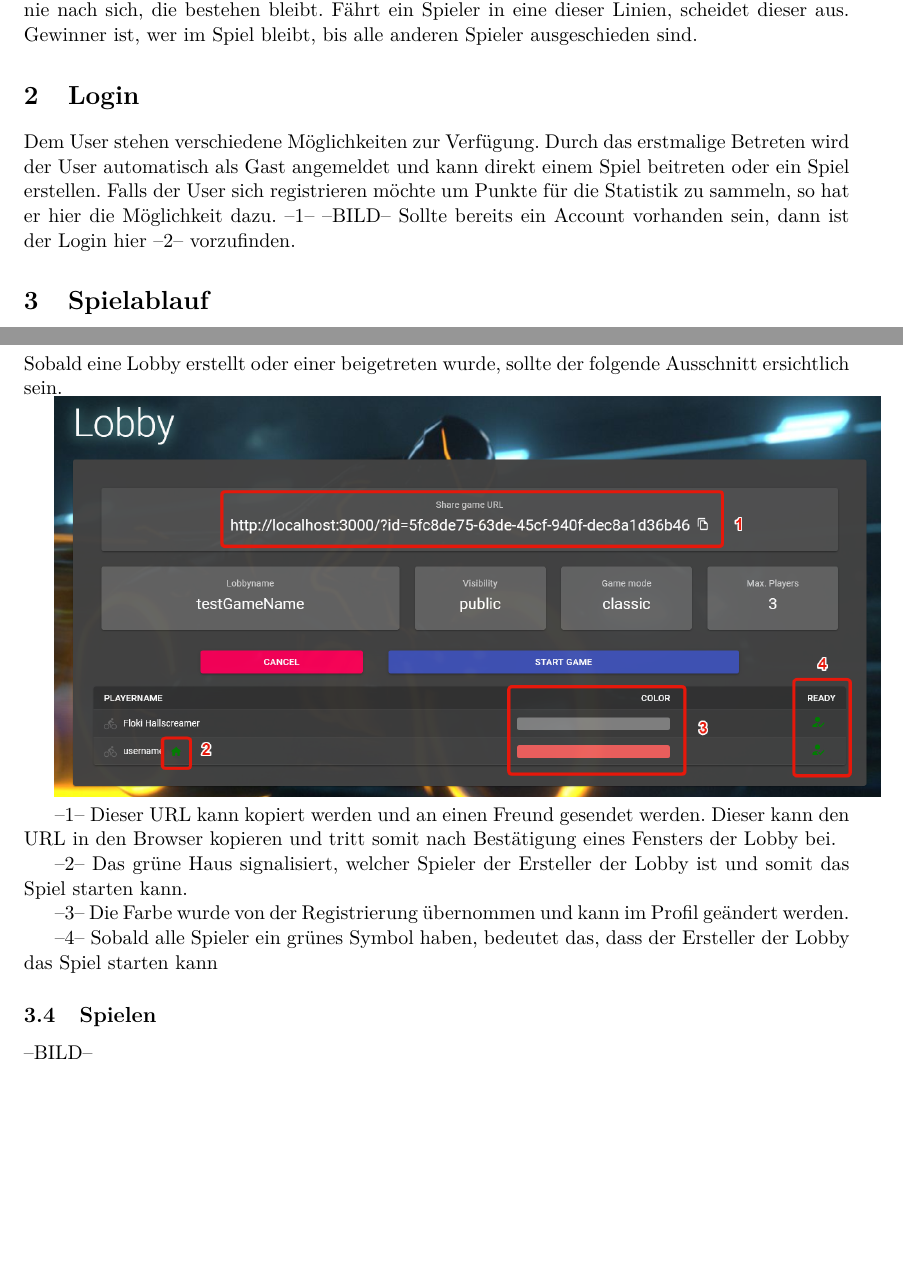
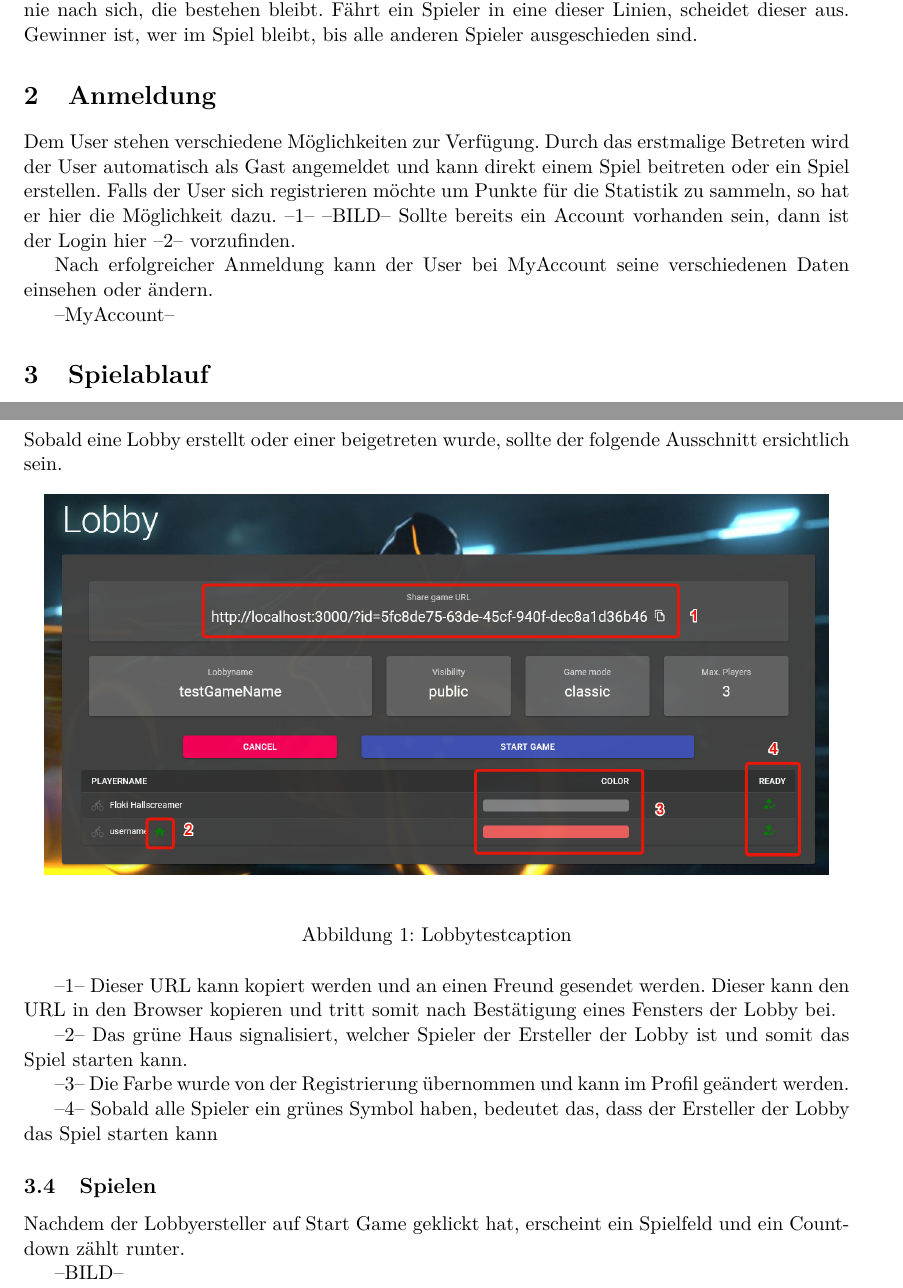
Before and after one commit to 22phuber/tron-light-cycles, a LaTeX document (documents/bedienungsanleitung/bedienungsanleitung.tex): two parts of pages 3 and 4 of 4, joined at a grey line, cut so that both start at the same text, the shorter picture padded with empty space. Compiled offline with pdfLaTeX.

Commit message:
update bedienungsanleitung MyAccount and Countdown

```diff
--- a/documents/bedienungsanleitung/bedienungsanleitung.tex
+++ b/documents/bedienungsanleitung/bedienungsanleitung.tex
@@ -94,13 +94,17 @@
 
     Ein Spieler besitzt ein sogenanntes Licht-Motorrad. Dieses zieht während der Fahrt eine Linie nach sich, die bestehen bleibt. Fährt ein Spieler in eine dieser Linien, scheidet dieser aus. Gewinner ist, wer im Spiel bleibt, bis alle anderen Spieler ausgeschieden sind.
 
-    \section{Login}
+    \section{Anmeldung}
 
     Dem User stehen verschiedene Möglichkeiten zur Verfügung. Durch das erstmalige Betreten wird der User automatisch als Gast angemeldet und kann direkt einem Spiel beitreten oder ein Spiel erstellen.
     Falls der User sich registrieren möchte um Punkte für die Statistik zu sammeln, so hat er hier die Möglichkeit dazu. --1--
     --BILD--
     Sollte bereits ein Account vorhanden sein, dann ist der Login hier --2-- vorzufinden.
 
+
+    Nach erfolgreicher Anmeldung kann der User bei MyAccount seine verschiedenen Daten einsehen oder ändern.
+
+    --MyAccount--
 
     \section{Spielablauf}
 
@@ -126,8 +130,13 @@
 	\subsection{Lobby}
 
 	Sobald eine Lobby erstellt oder einer beigetreten wurde, sollte der folgende Ausschnitt ersichtlich sein.
+    \begin{figure}[H]
+    	\centering
+    	\makebox[\textwidth][c]{\includegraphics[width=0.95\textwidth]{figures/Lobby.png}}
+    	\caption{Lobbytestcaption}
+    	\label{fig:Lobbytest_caption}
+    \end{figure}
 
-    \makebox[\textwidth][c]{\includegraphics[width=1\textwidth]{figures/Lobby.png}}
 
     --1-- Dieser URL kann kopiert werden und an einen Freund gesendet werden. Dieser kann den URL in den Browser kopieren und tritt somit nach Bestätigung eines Fensters der Lobby bei.
 
@@ -139,6 +148,8 @@
 
     \subsection{Spielen}
 
+    Nachdem der Lobbyersteller auf Start Game geklickt hat, erscheint ein Spielfeld und ein Countdown zählt runter.
+
     --BILD--
 
 
```
Also changed, not shown: documents/bedienungsanleitung/bedienungsanleitung.tex (2 more changed lines).
